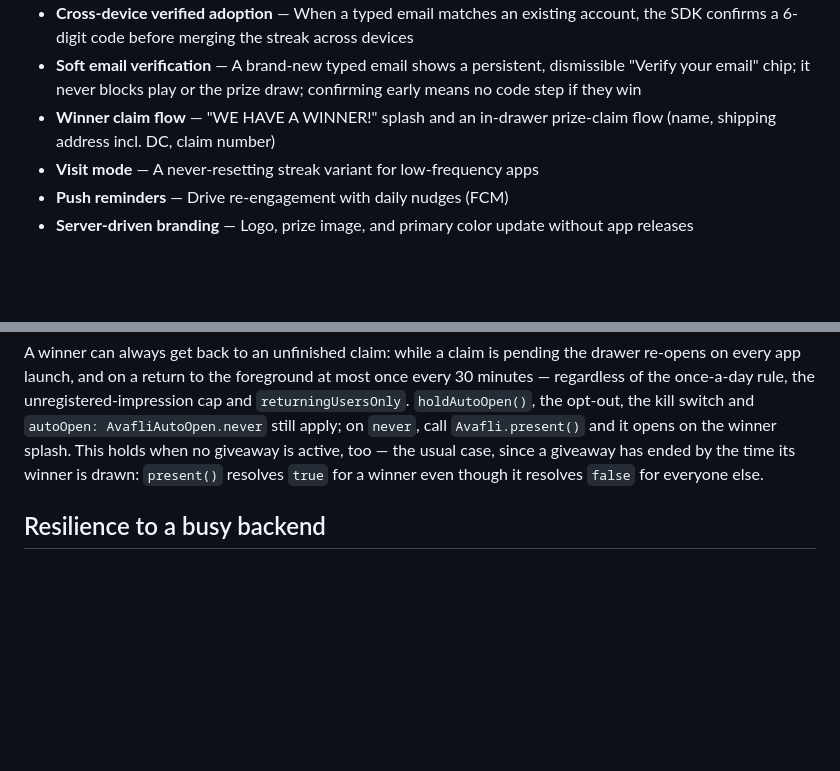
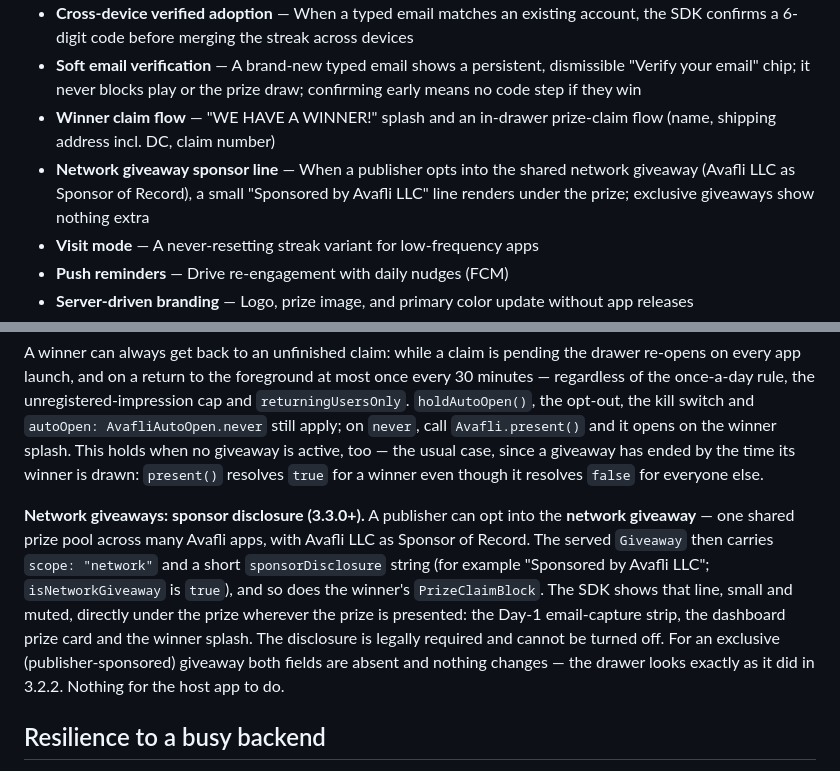
Before and after one commit to AVAFLI/avafli_flutter_sdk, a Markdown page: README.md, 2 parts joined by grey strips. GitHub-like rendering; blank space fills up the shorter version.

Commit message:
README: document the 3.3.0 network giveaway sponsor line (capability bullet + section)
Co-Authored-By: Claude Fable 5.1 <noreply@anthropic.com>

```diff
--- a/README.md
+++ b/README.md
@@ -19,6 +19,7 @@ Avafli lets you add daily-entry sweepstakes and prize experiences to your app in
 - **Cross-device verified adoption** — When a typed email matches an existing account, the SDK confirms a 6-digit code before merging the streak across devices
 - **Soft email verification** — A brand-new typed email shows a persistent, dismissible "Verify your email" chip; it never blocks play or the prize draw; confirming early means no code step if they win
 - **Winner claim flow** — "WE HAVE A WINNER!" splash and an in-drawer prize-claim flow (name, shipping address incl. DC, claim number)
+- **Network giveaway sponsor line** — When a publisher opts into the shared network giveaway (Avafli LLC as Sponsor of Record), a small "Sponsored by Avafli LLC" line renders under the prize; exclusive giveaways show nothing extra
 - **Visit mode** — A never-resetting streak variant for low-frequency apps
 - **Push reminders** — Drive re-engagement with daily nudges (FCM)
 - **Server-driven branding** — Logo, prize image, and primary color update without app releases
@@ -253,6 +254,8 @@ When one of your users is drawn as a giveaway winner, the drawer automatically o
 
 A winner can always get back to an unfinished claim: while a claim is pending the drawer re-opens on every app launch, and on a return to the foreground at most once every 30 minutes — regardless of the once-a-day rule, the unregistered-impression cap and `returningUsersOnly`. `holdAutoOpen()`, the opt-out, the kill switch and `autoOpen: AvafliAutoOpen.never` still apply; on `never`, call `Avafli.present()` and it opens on the winner splash. This holds when no giveaway is active, too — the usual case, since a giveaway has ended by the time its winner is drawn: `present()` resolves `true` for a winner even though it resolves `false` for everyone else.
 
+**Network giveaways: sponsor disclosure (3.3.0+).** A publisher can opt into the **network giveaway** — one shared prize pool across many Avafli apps, with Avafli LLC as Sponsor of Record. The served `Giveaway` then carries `scope: "network"` and a short `sponsorDisclosure` string (for example "Sponsored by Avafli LLC"; `isNetworkGiveaway` is `true`), and so does the winner's `PrizeClaimBlock`. The SDK shows that line, small and muted, directly under the prize wherever the prize is presented: the Day-1 email-capture strip, the dashboard prize card and the winner splash. The disclosure is legally required and cannot be turned off. For an exclusive (publisher-sponsored) giveaway both fields are absent and nothing changes — the drawer looks exactly as it did in 3.2.2. Nothing for the host app to do.
+
 ## Resilience to a busy backend
 
 The SDK tells apart a backend **answer** from the platform **refusing** to take the request. When a traffic spike outruns the warm server instances, the platform turns the overflow away at once with an HTTP 429 or 5xx and a plain-text or HTML body (no callable error); fresh instances arrive within seconds. From 3.2.1 the SDK retries exactly those responses on its own — up to four times on a jittered backoff (1 s, 2 s, 4 s, 8 s base, about 15 s worst case; a `Retry-After` header is honoured up to 10 s) — and only surfaces `AvafliError.serverError` once that is exhausted. Retrying is safe: entries dedup per day on the server and reads are pure. A real backend answer (a callable error: rate limit, cooldown, geo, consent, already-claimed) is never retried and is surfaced as-is. Nothing for the host app to do.
```
